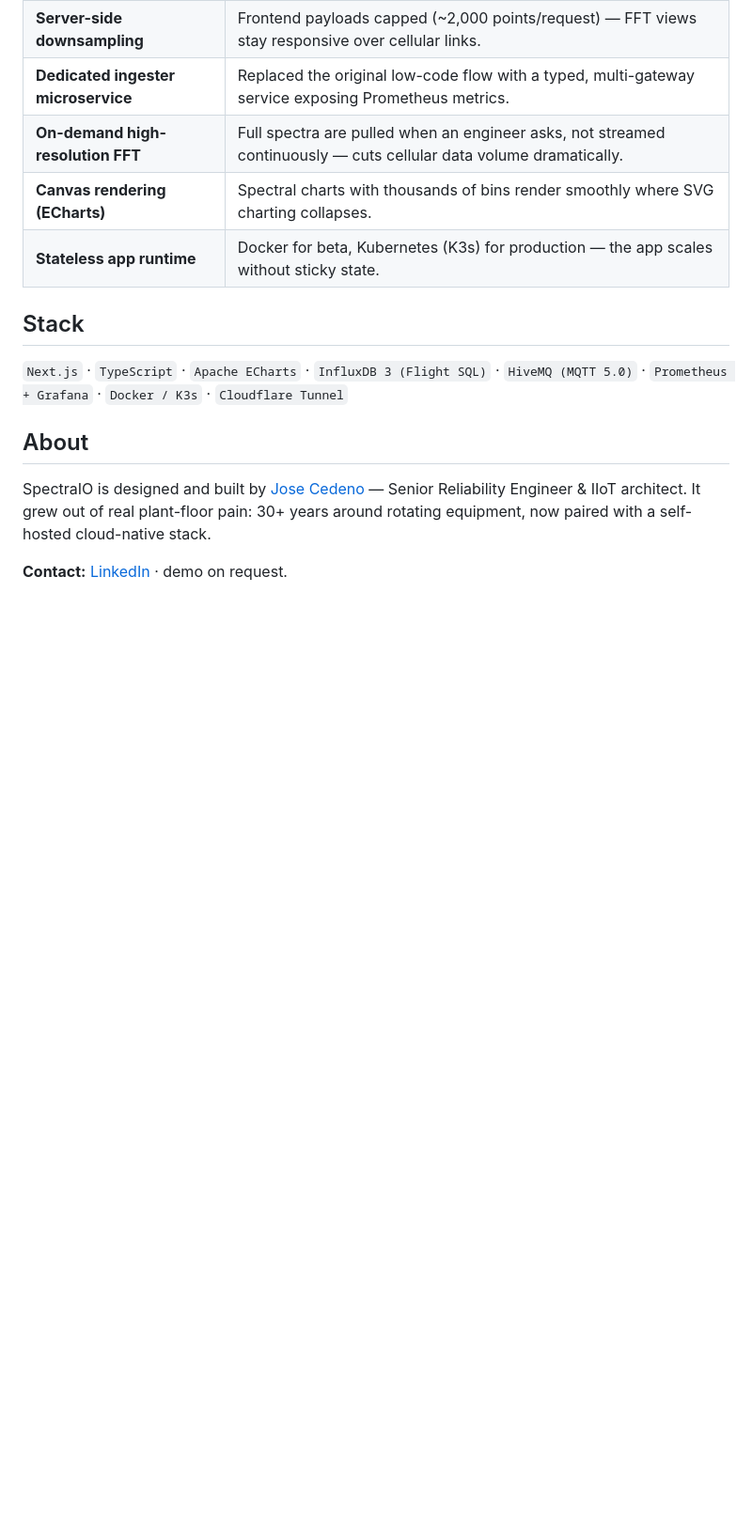
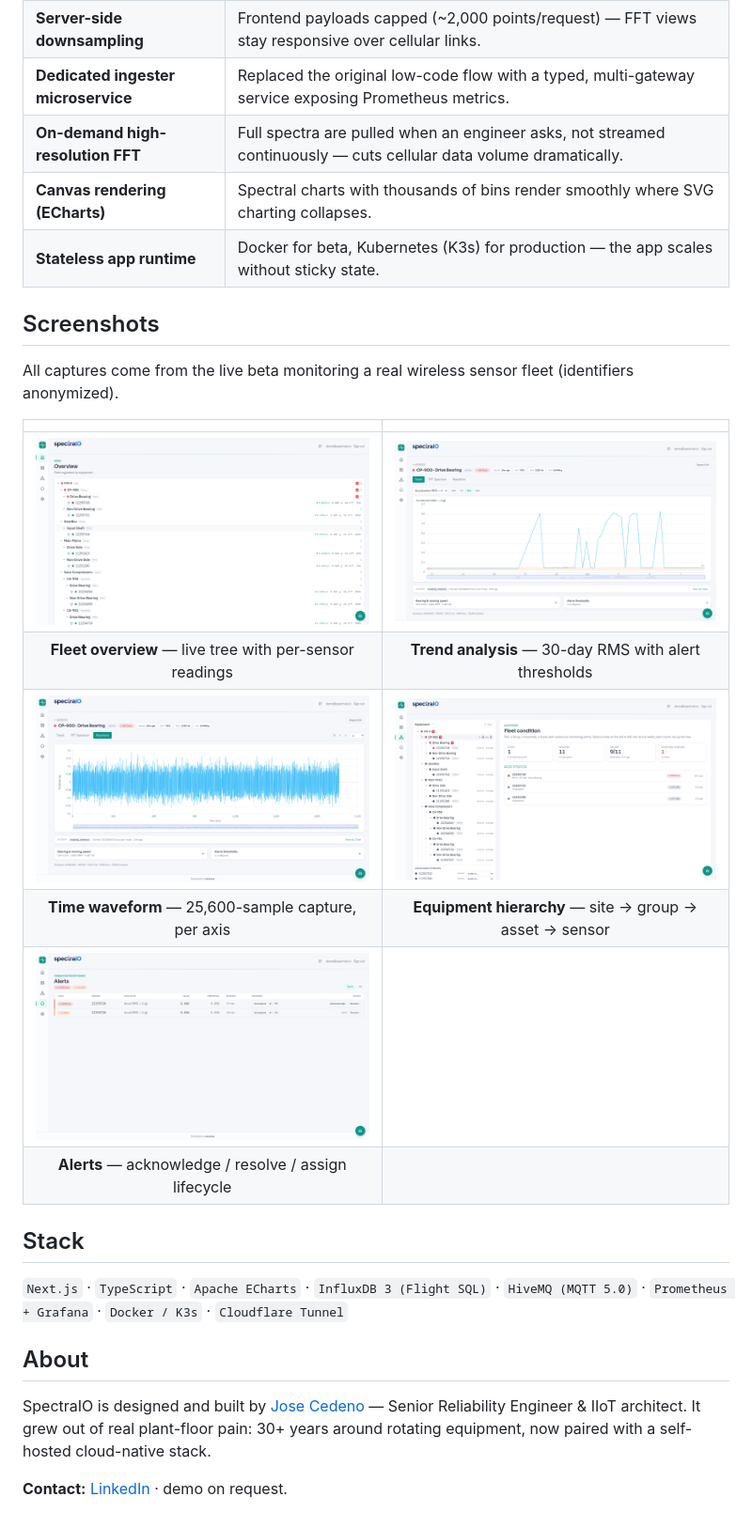
Before and after one commit to jacedeno/spectra-io-showcase, a Markdown page: README.md, the part around one of its changes. Shown at 94% size. Drawn GitHub-style; pictures changed too: assets/screens/01-overview.png (added), assets/screens/04-trend.png (added), assets/screens/06-waveform.png (added); blank space fills up the shorter version.

Commit message:
Add live beta screenshots: FFT workbench hero + five-view gallery

```diff
--- a/README.md
+++ b/README.md
@@ -76,6 +80,20 @@ exposed to the internet through an outbound-only tunnel.
 | **Canvas rendering (ECharts)** | Spectral charts with thousands of bins render smoothly where SVG charting collapses. |
 | **Stateless app runtime** | Docker for beta, Kubernetes (K3s) for production — the app scales without sticky state. |
 
+## Screenshots
+
+All captures come from the live beta monitoring a real wireless sensor fleet
+(identifiers anonymized).
+
+| | |
+| :---: | :---: |
+| ![Fleet overview](assets/screens/01-overview.png) | ![Trend analysis](assets/screens/04-trend.png) |
+| **Fleet overview** — live tree with per-sensor readings | **Trend analysis** — 30-day RMS with alert thresholds |
+| ![Time waveform](assets/screens/06-waveform.png) | ![Equipment hierarchy](assets/screens/08-equipment.png) |
+| **Time waveform** — 25,600-sample capture, per axis | **Equipment hierarchy** — site → group → asset → sensor |
+| ![Alerts](assets/screens/07-alerts.png) | |
+| **Alerts** — acknowledge / resolve / assign lifecycle | |
+
 ## Stack
 
 `Next.js` · `TypeScript` · `Apache ECharts` · `InfluxDB 3 (Flight SQL)` · `HiveMQ (MQTT 5.0)` ·
```
Also changed, not shown: other parts of README.md (+4 -0 lines), assets/screens/05-fft.png (added).
